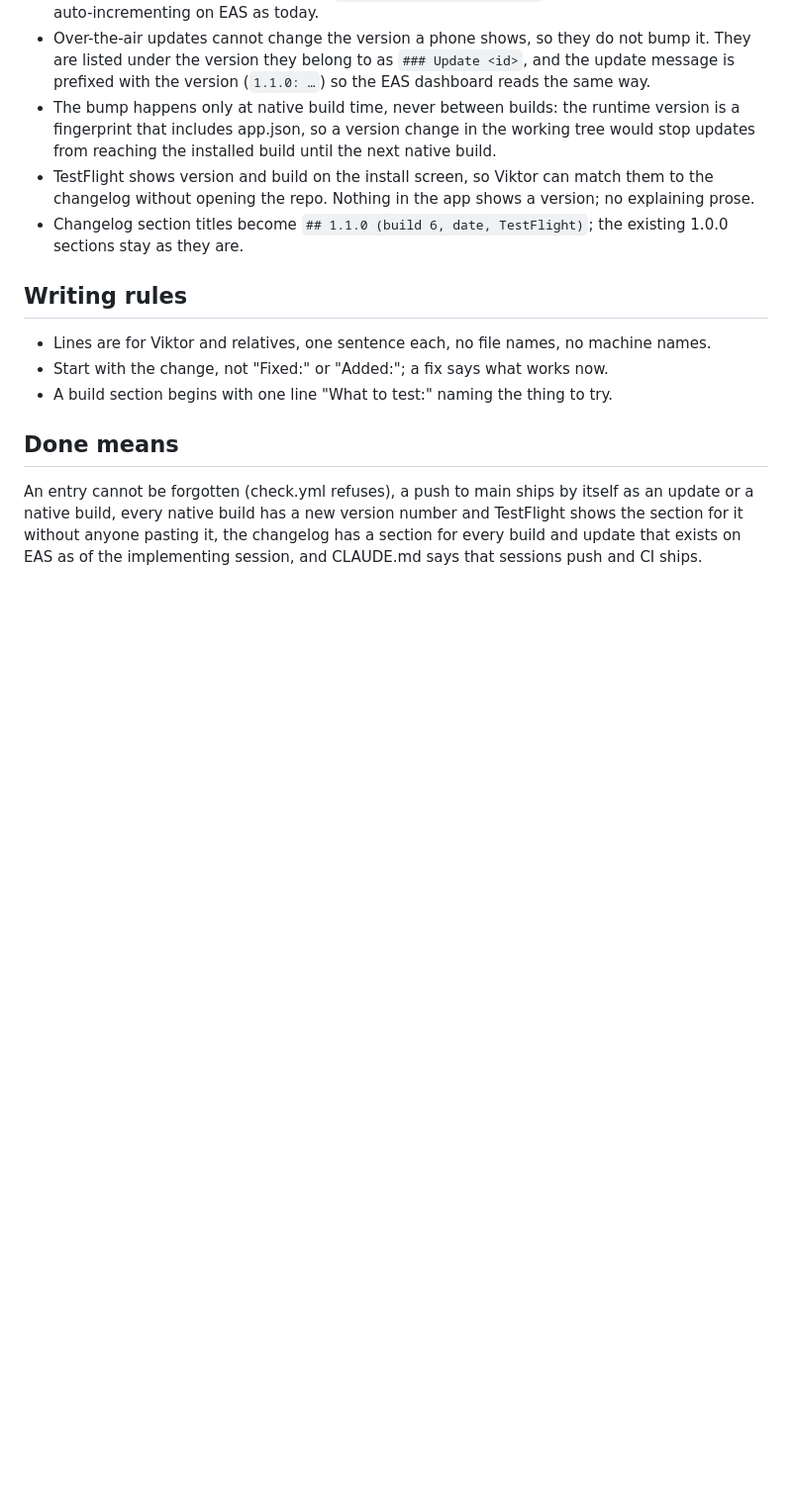
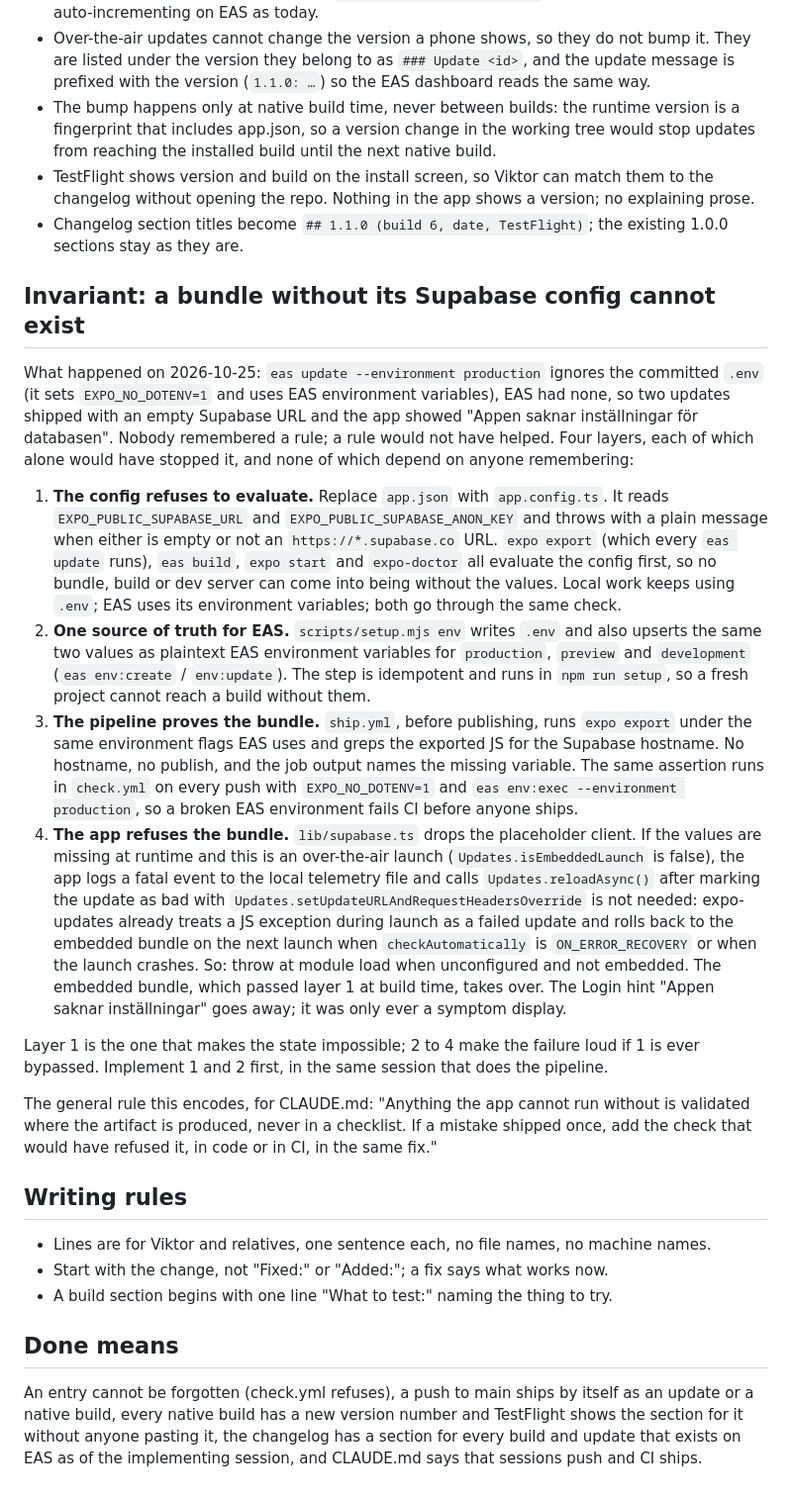
Before and after one commit to sandstreampop/boels-bokklubb, a Markdown page: docs/PRD-changelog.md, the part around the change. Shown at 99% size. Rendered like a GitHub page; blank space fills up the shorter version.

Commit message:
Pipeline PRD: four enforced layers so a bundle without Supabase config cannot ship
Co-Authored-By: Claude Fable 5.1 <noreply@anthropic.com>
Claude-Session: https://claude.ai/code/session_018jegUyohLNyNXN3AgQTTrd

```diff
--- a/docs/PRD-changelog.md
+++ b/docs/PRD-changelog.md
@@ -85,6 +85,46 @@ The app has sat at 1.0.0 since build 1. From build 6 on, every native build is a
 - Changelog section titles become `## 1.1.0 (build 6, date, TestFlight)`; the existing 1.0.0
   sections stay as they are.
 
+## Invariant: a bundle without its Supabase config cannot exist
+
+What happened on 2026-10-25: `eas update --environment production` ignores the committed `.env`
+(it sets `EXPO_NO_DOTENV=1` and uses EAS environment variables), EAS had none, so two updates
+shipped with an empty Supabase URL and the app showed "Appen saknar inställningar för databasen".
+Nobody remembered a rule; a rule would not have helped. Four layers, each of which alone would have
+stopped it, and none of which depend on anyone remembering:
+
+1. **The config refuses to evaluate.** Replace `app.json` with `app.config.ts`. It reads
+   `EXPO_PUBLIC_SUPABASE_URL` and `EXPO_PUBLIC_SUPABASE_ANON_KEY` and throws with a plain message
+   when either is empty or not an `https://*.supabase.co` URL. `expo export` (which every
+   `eas update` runs), `eas build`, `expo start` and `expo-doctor` all evaluate the config first,
+   so no bundle, build or dev server can come into being without the values. Local work keeps
+   using `.env`; EAS uses its environment variables; both go through the same check.
+2. **One source of truth for EAS.** `scripts/setup.mjs env` writes `.env` and also upserts the
+   same two values as plaintext EAS environment variables for `production`, `preview` and
+   `development` (`eas env:create` / `env:update`). The step is idempotent and runs in `npm run
+   setup`, so a fresh project cannot reach a build without them.
+3. **The pipeline proves the bundle.** `ship.yml`, before publishing, runs `expo export` under the
+   same environment flags EAS uses and greps the exported JS for the Supabase hostname. No
+   hostname, no publish, and the job output names the missing variable. The same assertion runs
+   in `check.yml` on every push with `EXPO_NO_DOTENV=1` and `eas env:exec --environment
+   production`, so a broken EAS environment fails CI before anyone ships.
+4. **The app refuses the bundle.** `lib/supabase.ts` drops the placeholder client. If the values
+   are missing at runtime and this is an over-the-air launch (`Updates.isEmbeddedLaunch` is
+   false), the app logs a fatal event to the local telemetry file and calls
+   `Updates.reloadAsync()` after marking the update as bad with `Updates.setUpdateURLAndRequestHeadersOverride`
+   is not needed: expo-updates already treats a JS exception during launch as a failed update and
+   rolls back to the embedded bundle on the next launch when `checkAutomatically` is `ON_ERROR_RECOVERY`
+   or when the launch crashes. So: throw at module load when unconfigured and not embedded. The
+   embedded bundle, which passed layer 1 at build time, takes over. The Login hint "Appen saknar
+   inställningar" goes away; it was only ever a symptom display.
+
+Layer 1 is the one that makes the state impossible; 2 to 4 make the failure loud if 1 is ever
+bypassed. Implement 1 and 2 first, in the same session that does the pipeline.
+
+The general rule this encodes, for CLAUDE.md: "Anything the app cannot run without is validated
+where the artifact is produced, never in a checklist. If a mistake shipped once, add the check
+that would have refused it, in code or in CI, in the same fix."
+
 ## Writing rules
 
 - Lines are for Viktor and relatives, one sentence each, no file names, no machine names.
```
